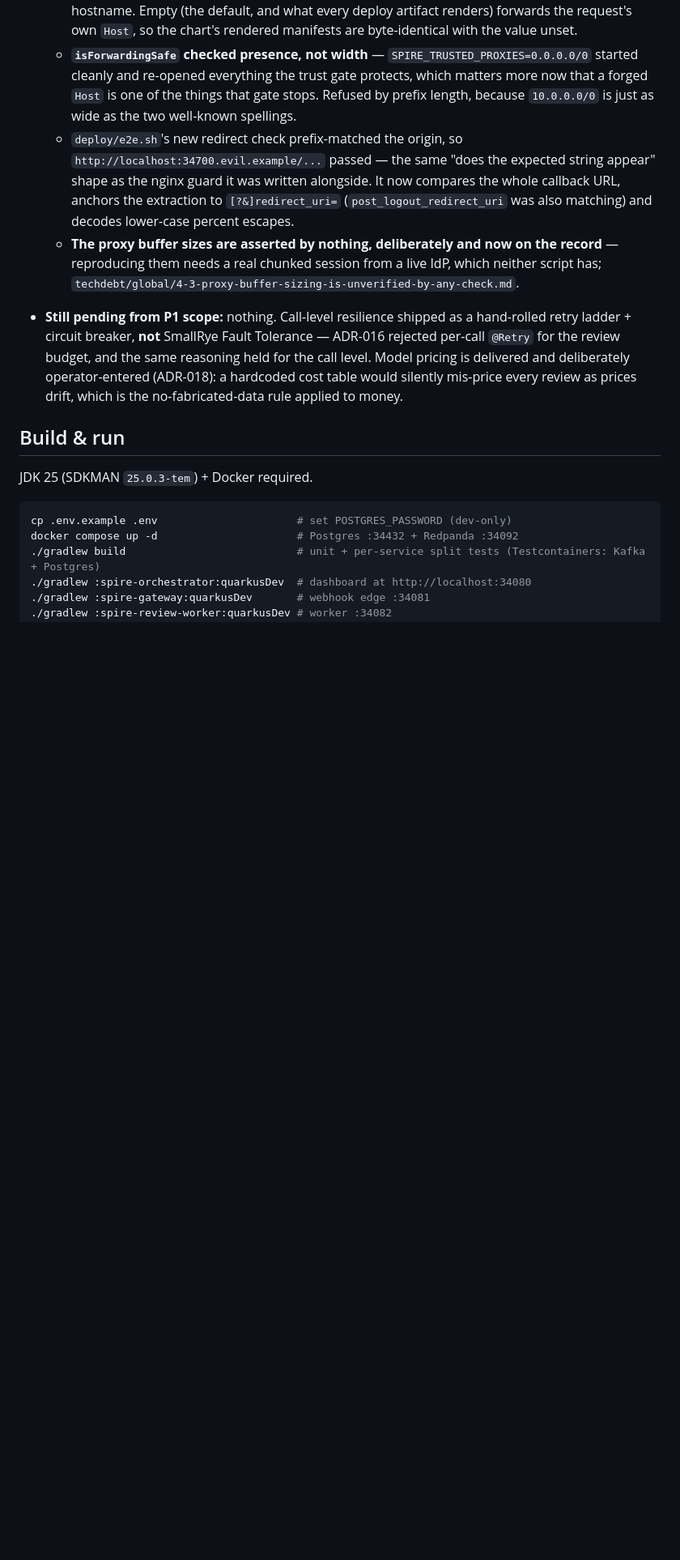
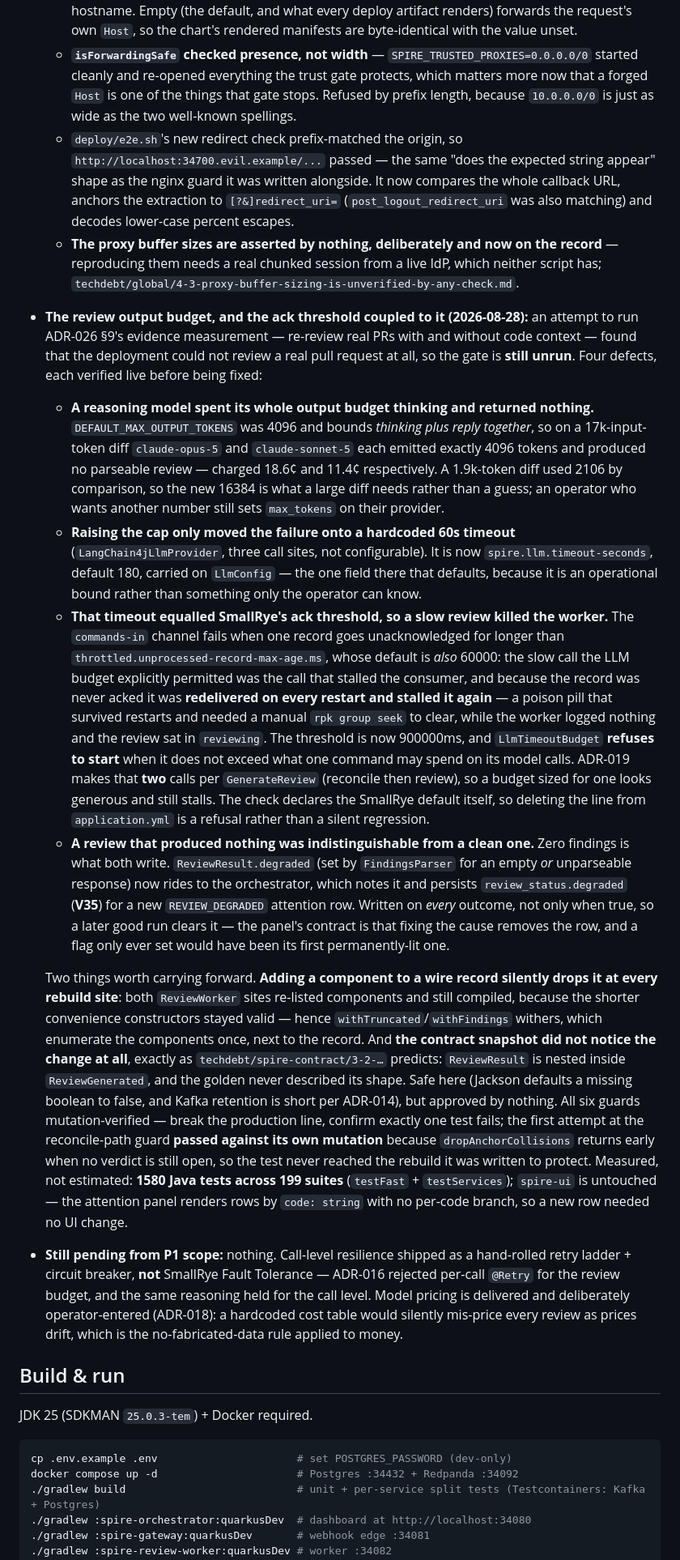
Before and after one commit to artyomsv/code-spire, a Markdown page: CLAUDE.md, the part around the change. Shown at 81% size. GitHub-like rendering; blank space fills up the shorter version.

Commit message:
Record why the rung 2 evidence gate could not be run
Reviewing four real merged pull requests to measure code context found
that the deployment could not produce a review of any of them. Both arms
would have reported zero findings, which under ADR-026 section 9 is a
null result that stops rung 2 -- a measurement whose real subject was a
token cap.

The roadmap now says the attempt happened, that nothing it produced is
evidence for or against rung 2, and that the gate still has to be run.

```diff
--- a/CLAUDE.md
+++ b/CLAUDE.md
@@ -885,6 +885,52 @@ The design is fully specified in `docs/` — **treat those files as the source o
   - **The proxy buffer sizes are asserted by nothing, deliberately and now on the record** —
     reproducing them needs a real chunked session from a live IdP, which neither script has;
     `techdebt/global/4-3-proxy-buffer-sizing-is-unverified-by-any-check.md`.
+- **The review output budget, and the ack threshold coupled to it (2026-08-28):** an attempt to run
+  ADR-026 §9's evidence measurement — re-review real PRs with and without code context — found that
+  the deployment could not review a real pull request at all, so the gate is **still unrun**. Four
+  defects, each verified live before being fixed:
+  - **A reasoning model spent its whole output budget thinking and returned nothing.**
+    `DEFAULT_MAX_OUTPUT_TOKENS` was 4096 and bounds *thinking plus reply together*, so on a
+    17k-input-token diff `claude-opus-5` and `claude-sonnet-5` each emitted exactly 4096 tokens and
+    produced no parseable review — charged 18.6¢ and 11.4¢ respectively. A 1.9k-token diff used 2106
+    by comparison, so the new 16384 is what a large diff needs rather than a guess; an operator who
+    wants another number still sets `max_tokens` on their provider.
+  - **Raising the cap only moved the failure onto a hardcoded 60s timeout** (`LangChain4jLlmProvider`,
+    three call sites, not configurable). It is now `spire.llm.timeout-seconds`, default 180, carried
+    on `LlmConfig` — the one field there that defaults, because it is an operational bound rather
+    than something only the operator can know.
+  - **That timeout equalled SmallRye's ack threshold, so a slow review killed the worker.** The
+    `commands-in` channel fails when one record goes unacknowledged for longer than
+    `throttled.unprocessed-record-max-age.ms`, whose default is *also* 60000: the slow call the LLM
+    budget explicitly permitted was the call that stalled the consumer, and because the record was
+    never acked it was **redelivered on every restart and stalled it again** — a poison pill that
+    survived restarts and needed a manual `rpk group seek` to clear, while the worker logged nothing
+    and the review sat in `reviewing`. The threshold is now 900000ms, and `LlmTimeoutBudget` **refuses
+    to start** when it does not exceed what one command may spend on its model calls. ADR-019 makes
+    that **two** calls per `GenerateReview` (reconcile then review), so a budget sized for one looks
+    generous and still stalls. The check declares the SmallRye default itself, so deleting the line
+    from `application.yml` is a refusal rather than a silent regression.
+  - **A review that produced nothing was indistinguishable from a clean one.** Zero findings is what
+    both write. `ReviewResult.degraded` (set by `FindingsParser` for an empty *or* unparseable
+    response) now rides to the orchestrator, which notes it and persists `review_status.degraded`
+    (**V35**) for a new `REVIEW_DEGRADED` attention row. Written on *every* outcome, not only when
+    true, so a later good run clears it — the panel's contract is that fixing the cause removes the
+    row, and a flag only ever set would have been its first permanently-lit one.
+
+  Two things worth carrying forward. **Adding a component to a wire record silently drops it at every
+  rebuild site**: both `ReviewWorker` sites re-listed components and still compiled, because the
+  shorter convenience constructors stayed valid — hence `withTruncated`/`withFindings` withers, which
+  enumerate the components once, next to the record. And **the contract snapshot did not notice the
+  change at all**, exactly as `techdebt/spire-contract/3-2-…` predicts: `ReviewResult` is nested
+  inside `ReviewGenerated`, and the golden never described its shape. Safe here (Jackson defaults a
+  missing boolean to false, and Kafka retention is short per ADR-014), but approved by nothing.
+  All six guards mutation-verified — break the production line, confirm exactly one test fails; the
+  first attempt at the reconcile-path guard **passed against its own mutation** because
+  `dropAnchorCollisions` returns early when no verdict is still open, so the test never reached the
+  rebuild it was written to protect.
+  Measured, not estimated: **1580 Java tests across 199 suites** (`testFast` + `testServices`);
+  `spire-ui` is untouched — the attention panel renders rows by `code: string` with no per-code
+  branch, so a new row needed no UI change.
 - **Still pending from P1 scope:** nothing. Call-level resilience shipped as a hand-rolled retry
   ladder + circuit breaker, **not** SmallRye Fault Tolerance — ADR-016 rejected per-call `@Retry` for
   the review budget, and the same reasoning held for the call level. Model pricing is delivered and
```
Also changed, not shown: docs/ROADMAP.md (+8 -0 lines).
